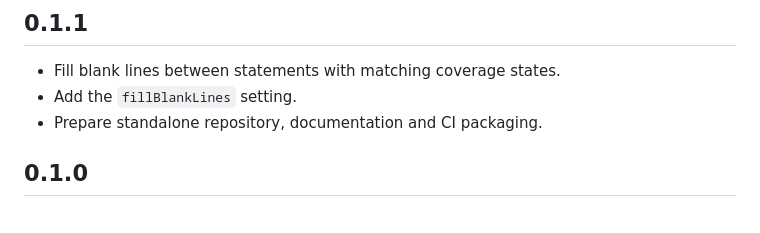
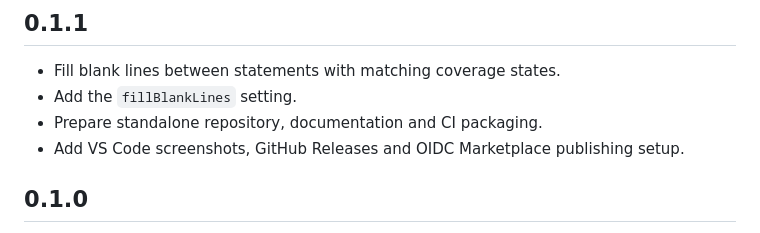
Before and after one commit to Toximiner/python-statement-coverage, a Markdown page: CHANGELOG.md, the part around the change. GitHub-like rendering.

```diff
--- a/CHANGELOG.md
+++ b/CHANGELOG.md
@@ -5,6 +5,7 @@
 - Fill blank lines between statements with matching coverage states.
 - Add the `fillBlankLines` setting.
 - Prepare standalone repository, documentation and CI packaging.
+- Add VS Code screenshots, GitHub Releases and OIDC Marketplace publishing setup.
 
 ## 0.1.0
 
```
Also changed, not shown: README.md (+17 -3 lines), docs/PUBLISHING.md (added, +62 -0 lines), docs/screenshots/coverage-off.png (added), docs/screenshots/coverage-on.png (added), 3 other files.
